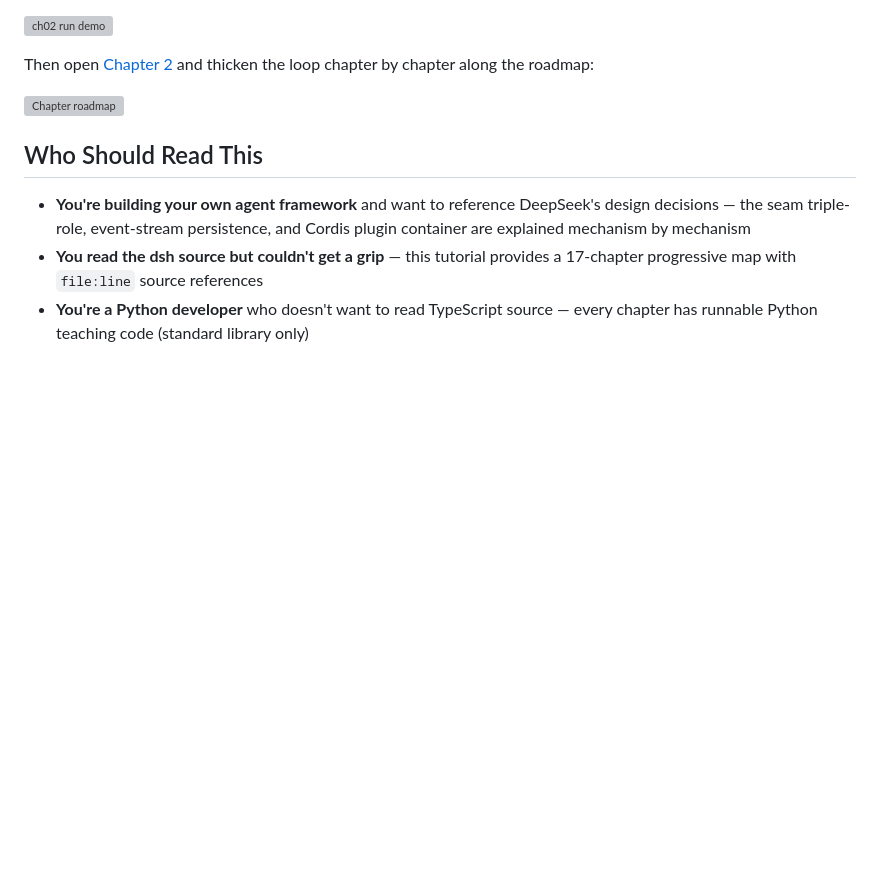
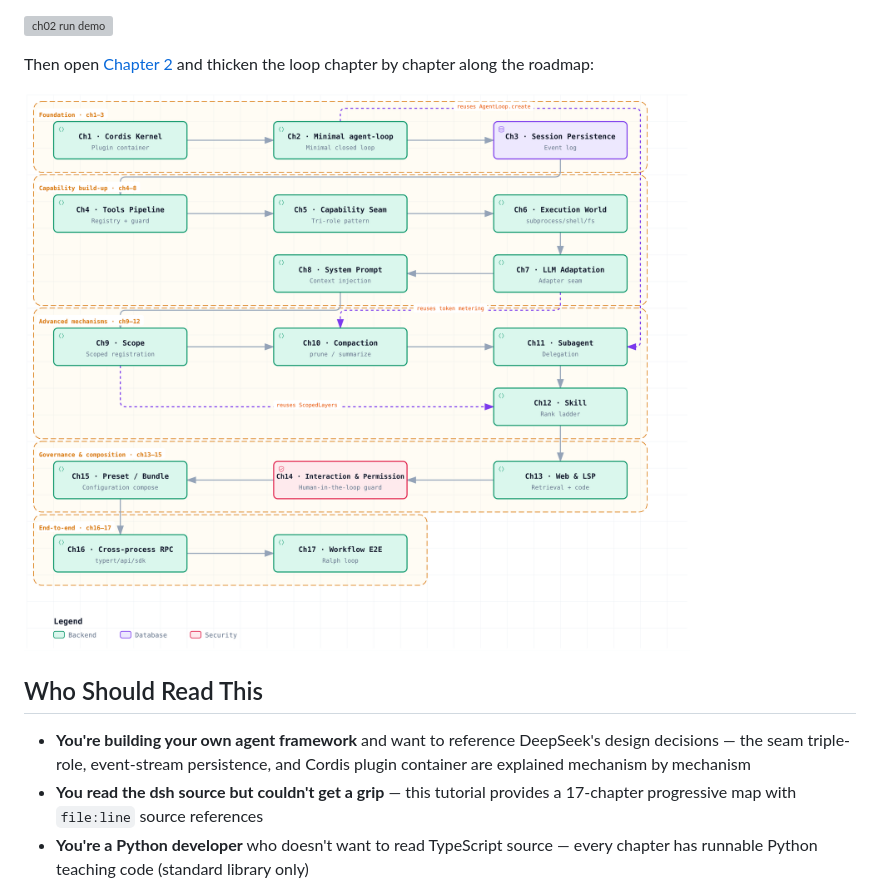
Before and after one commit to ChenYu1991ppak/deepseek-harness-anatomy, a Markdown page: README.md, the part around one of its changes. Rendered like a GitHub page; pictures changed too: assets/anatomy-chapters_en.png (added); blank space fills up the shorter version; grey boxes are pictures that could not be loaded.

```diff
--- a/README.md
+++ b/README.md
@@ -20,7 +20,7 @@ No dependencies, no API keys — Python 3 standard library only. You'll see one
 
 Then open [Chapter 2](ch02/ch02-agent-loop_en.md) and thicken the loop chapter by chapter along the roadmap:
 
-![Chapter roadmap](assets/anatomy-chapters.html)
+![Chapter roadmap](assets/anatomy-chapters_en.png)
 
 ## Who Should Read This
 
```
Also changed, not shown: other parts of README.md (+0 -25 lines), README_zh.md (+1 -26 lines), assets/anatomy-chapters_zh.png (added), 3 other files.
